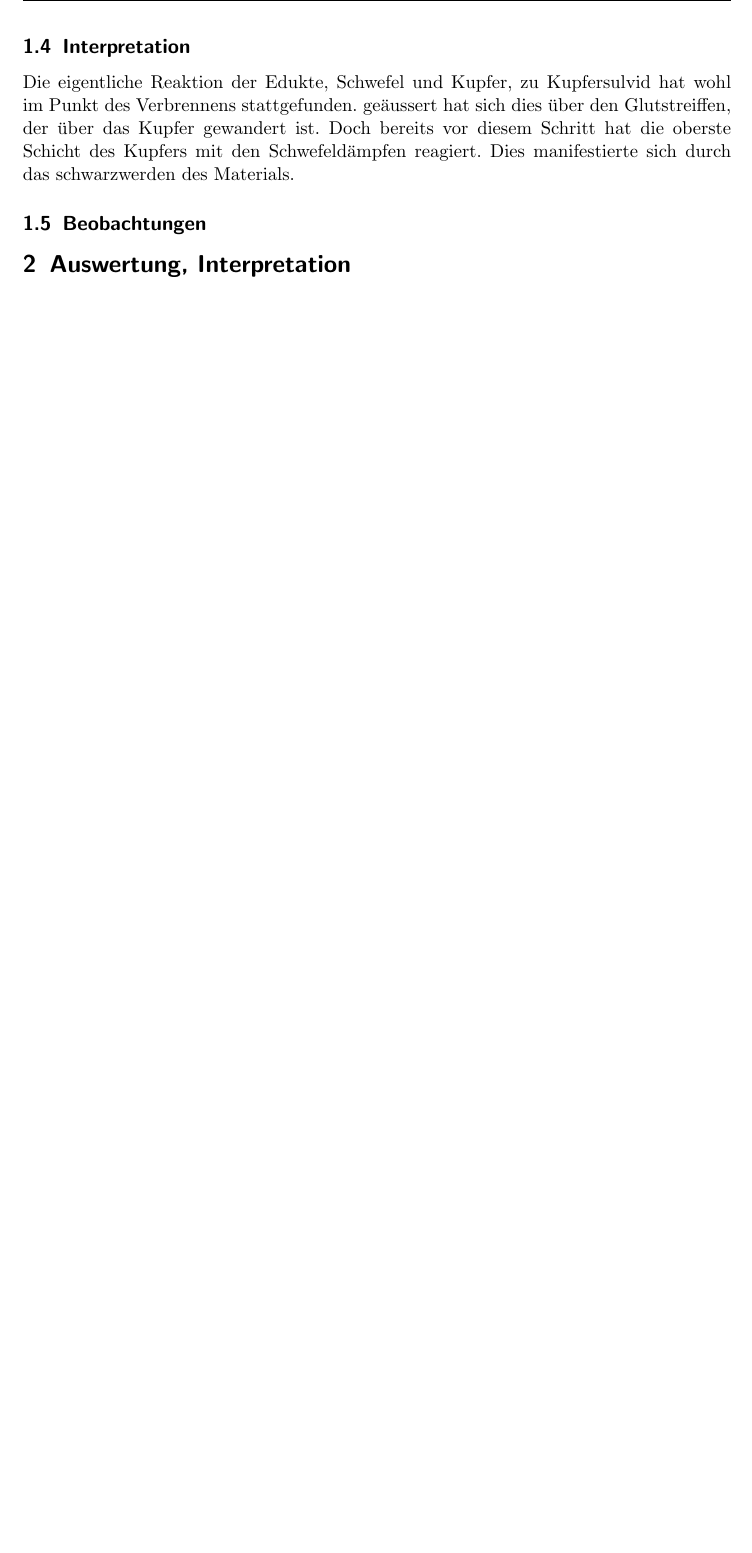
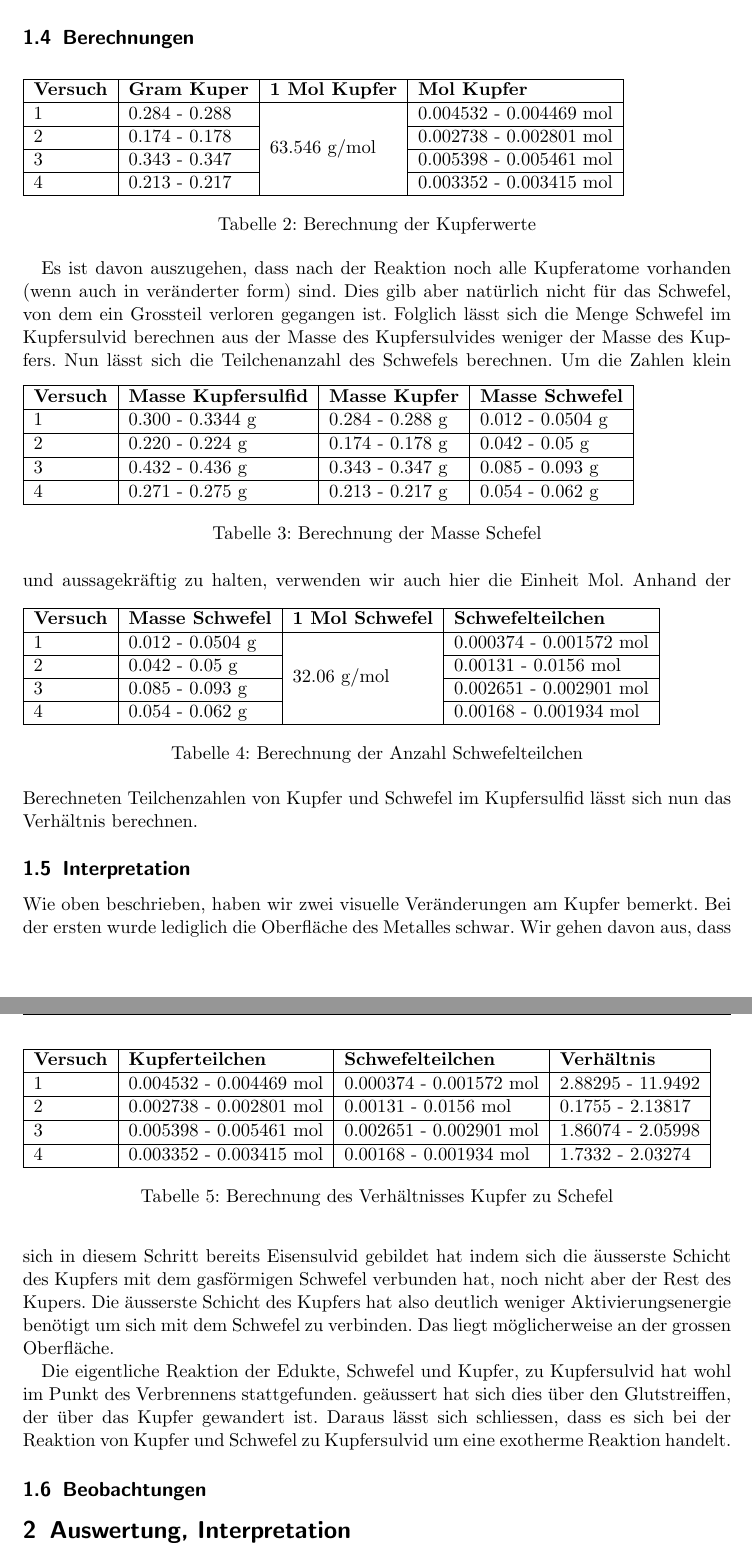
Before and after one commit to NiklausHofer/chemistry, a LaTeX document (praktikum_2/cus.tex): part of page 3 of 3 before the commit and two parts of pages 3 and 4 of 4 after it, the two joined at a grey line, cut at the place of the change, the shorter picture padded with empty space. The pictures show the PDF file praktikum_2/cus.pdf that the author committed with the source.

Commit message:
did the calculations for coppersulfide

```diff
--- a/praktikum_2/cus.tex
+++ b/praktikum_2/cus.tex
@@ -100,12 +102,84 @@ Zur\"uck geblieben ist das Kupfersulvid, eine sehr spr\"ode, graue Masse.
 Beim weiteren Erhitzen des Produktes in einem sauberen Reagenzglas, sind
 weitere R\"uckst\"ande verdampft und das Werkst\"uck so ges\"aubert. Seine
 dunkelgraue Farbe war nun besser sichtbar.
+\subsection{Berechnungen}
+\begin{table}[h!]
+  \begin{tabular}{|l|l|l|l|} \hline
+    \bf Versuch & \bf Gram Kuper & \bf 1 Mol Kupfer & \bf Mol Kupfer \\ \hline
+    1	& 0.284 - 0.288	& \multirow{4}{*}{63.546 g/mol}	& 0.004532 - 0.004469
+    mol \\ \cline{1-2} \cline{4-4}
+    2	& 0.174 - 0.178 & & 0.002738 - 0.002801 mol \\ \cline{1-2} \cline{4-4}
+    3 	& 0.343 - 0.347 & & 0.005398 - 0.005461 mol \\ \cline{1-2} \cline{4-4}
+    4	& 0.213 - 0.217 & & 0.003352 - 0.003415 mol \\ \hline
+  \end{tabular}
+  \caption{Berechnung der Kupferwerte}
+  \label{tab:kupfer}
+\end{table}
+
+Es ist davon auszugehen, dass nach der Reaktion noch alle Kupferatome vorhanden
+(wenn auch in ver\"anderter form) sind. Dies gilb aber nat\"urlich nicht f\"ur
+das Schwefel, von dem ein Grossteil verloren gegangen ist. Folglich l\"asst sich
+die Menge Schwefel im Kupfersulvid berechnen aus der Masse des Kupfersulvides
+weniger der Masse des Kupfers.
+\begin{table}[h!]
+  \begin{tabular}{|l|l|l|l|}\hline
+  \bf Versuch & \bf Masse Kupfersulfid & \bf Masse Kupfer & \bf Masse Schwefel
+  \\ \hline
+  1 & 0.300 - 0.3344 g	& 0.284 - 0.288 g	& 0.012 - 0.0504 g \\ \hline
+  2 & 0.220 - 0.224 g	& 0.174 - 0.178 g	& 0.042 - 0.05 g \\ \hline
+  3 & 0.432 - 0.436 g	& 0.343 - 0.347 g	& 0.085 - 0.093 g \\ \hline
+  4 & 0.271 - 0.275 g	& 0.213 - 0.217 g	& 0.054 - 0.062 g \\ \hline
+  \end{tabular}
+  \caption{Berechnung der Masse Schefel}
+  \label{tab:schwefel}
+\end{table}
+Nun l\"asst sich die Teilchenanzahl des Schwefels berechnen. Um die Zahlen klein
+und aussagekr\"aftig zu halten, verwenden wir auch hier die Einheit Mol.
+\begin{table}[h!]
+  \begin{tabular}{|l|l|l|l|}\hline
+    \bf Versuch & \bf Masse Schwefel & \bf 1 Mol Schwefel & \bf Schwefelteilchen
+    \\ \hline
+    1 & 0.012 - 0.0504 g & \multirow{4}{*}{32.06 g/mol} & 0.000374 - 0.001572
+    mol \\ \cline{1-2} \cline{4-4}
+    2 & 0.042 - 0.05 g & & 0.00131 - 0.0156 mol \\ \cline{1-2} \cline{4-4}
+    3 & 0.085 - 0.093 g & & 0.002651 - 0.002901 mol \\ \cline{1-2} \cline{4-4}
+    4 & 0.054 - 0.062 g & & 0.00168 - 0.001934 mol \\ \hline
+  \end{tabular}
+  \caption{Berechnung der Anzahl Schwefelteilchen}
+  \label{tab:schwefelteilchen}
+\end{table}
+Anhand der Berechneten Teilchenzahlen von Kupfer und Schwefel im Kupfersulfid
+l\"asst sich nun das Verh\"altnis berechnen.
+\begin{table}[h!]
+  \begin{tabular}{|l|l|l|l|} \hline
+    \bf Versuch & \bf Kupferteilchen & \bf Schwefelteilchen & \bf Verh\"altnis \\
+    \hline
+    1 & 0.004532 - 0.004469 mol & 0.000374 - 0.001572 mol & 2.88295 - 11.9492 \\
+    \hline
+    2 & 0.002738 - 0.002801 mol & 0.00131 - 0.0156 mol & 0.1755 - 2.13817 \\
+    \hline
+    3 & 0.005398 - 0.005461 mol & 0.002651 - 0.002901 mol & 1.86074 - 2.05998 \\
+    \hline
+    4 & 0.003352 - 0.003415 mol & 0.00168 - 0.001934 mol & 1.7332 - 2.03274 \\
+    \hline
+  \end{tabular}
+  \caption{Berechnung des Verh\"altnisses Kupfer zu Schefel}
+  \label{tab:verhaeltnis}
+\end{table}
 \subsection{Interpretation}
+Wie oben beschrieben, haben wir zwei visuelle Ver\"anderungen am Kupfer bemerkt.
+Bei der ersten wurde lediglich die Oberfl\"ache des Metalles schwar.  Wir gehen
+davon aus, dass sich in diesem Schritt bereits Eisensulvid gebildet hat indem
+sich die \"ausserste Schicht des Kupfers mit dem gasf\"ormigen Schwefel
+verbunden hat, noch nicht aber der Rest des Kupers. Die \"ausserste Schicht des
+Kupfers hat also deutlich weniger Aktivierungsenergie ben\"otigt um sich mit dem
+Schwefel zu verbinden. Das liegt m\"oglicherweise an der grossen Oberfl\"ache.
+
 Die eigentliche Reaktion der Edukte, Schwefel und Kupfer, zu Kupfersulvid hat
 wohl im Punkt des Verbrennens stattgefunden. ge\"aussert hat sich dies \"uber
-den Glutstreiffen, der \"uber das Kupfer gewandert ist.  Doch bereits vor diesem
-Schritt hat die oberste Schicht des Kupfers mit den Schwefeld\"ampfen reagiert.
-Dies manifestierte sich durch das schwarzwerden des Materials.
+den Glutstreiffen, der \"uber das Kupfer gewandert ist. Daraus l\"asst sich
+schliessen, dass es sich bei der Reaktion von Kupfer und Schwefel zu
+Kupfersulvid um eine exotherme Reaktion handelt.
 \subsection{Beobachtungen}
 \section{Auswertung, Interpretation}
 \bibliography{}{}
```
Also changed, not shown: praktikum_2/cus.pdf, praktikum_2/cus.tex (4 more changed lines).
